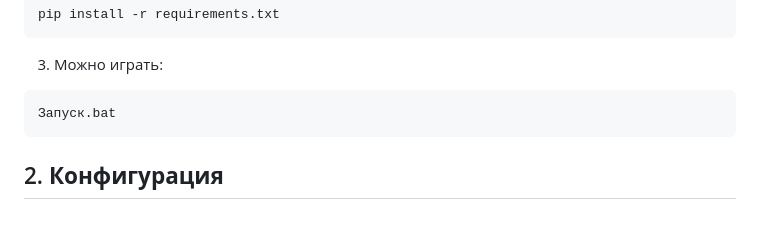
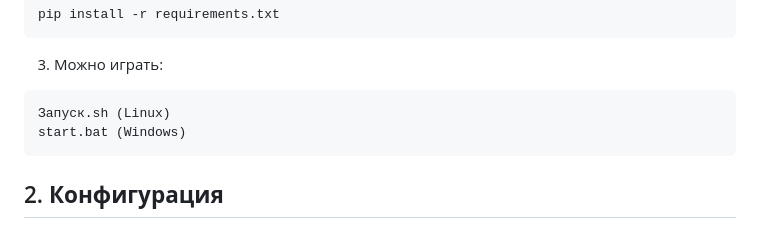
Before and after one commit to t-1mka/QuizBattle, a Markdown page: README.md, the part around the change. Drawn GitHub-style.

````diff
--- a/README.md
+++ b/README.md
@@ -58,7 +58,8 @@ pip install -r requirements.txt
 ```
 3. Можно играть:
 ```bash
-Запуск.bat
+Запуск.sh (Linux)
+start.bat (Windows)
 ```
 
 ## 2. **Конфигурация**
````
